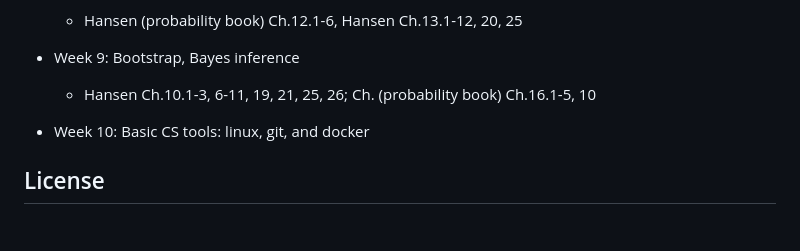
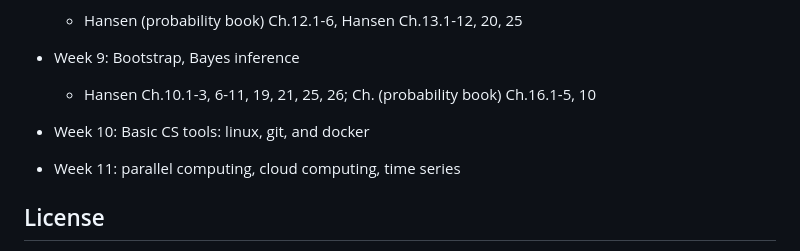
Before and after one commit to zhentaoshi/Econ5150, a Markdown page: README.md, the part around the change. Rendered like a GitHub page; blank space fills up the shorter version.

Commit message:
update weekly

```diff
--- a/README.md
+++ b/README.md
@@ -105,6 +105,8 @@ By the end of the course, you should be able to:
 
 * Week 10: Basic CS tools: linux, git, and docker
 
+* Week 11: parallel computing, cloud computing, time series
+
 ## License
 
 This work is licensed under
```
